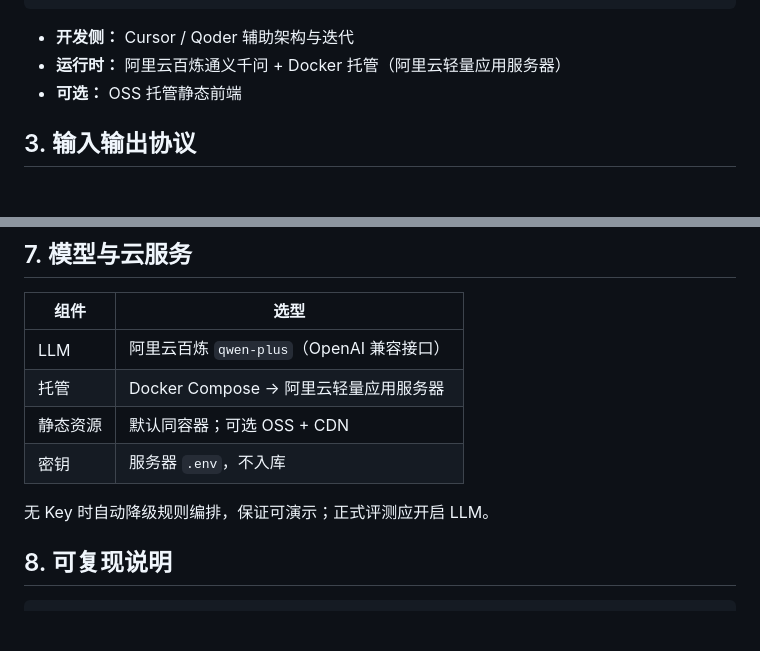
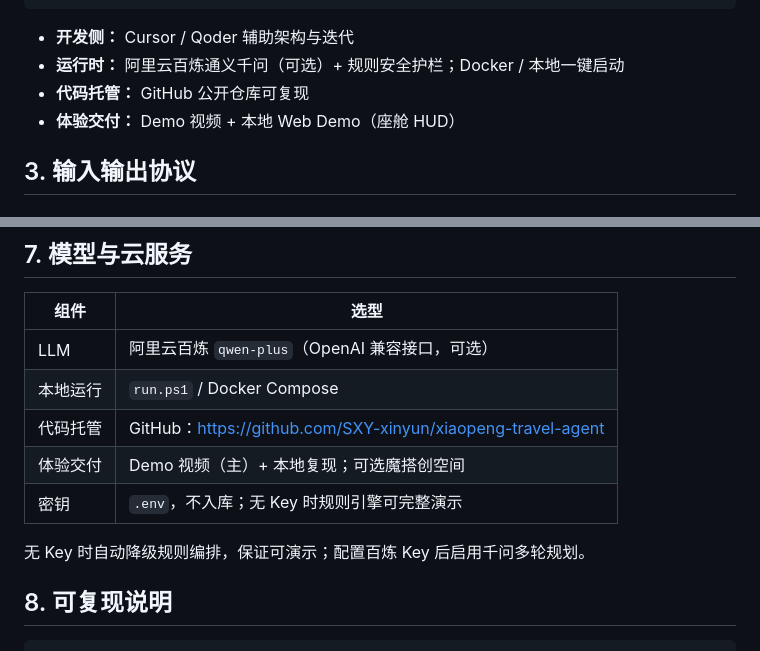
Before and after one commit to SXY-xinyun/xiaopeng-travel-agent, a Markdown page: docs/tech_report.md, 2 parts joined by grey strips. Drawn GitHub-style; blank space fills up the shorter version.

Commit message:
chore: add docs/tech_report.md

````diff
--- a/docs/tech_report.md
+++ b/docs/tech_report.md
@@ -27,8 +27,9 @@
 ```
 
 - **开发侧：** Cursor / Qoder 辅助架构与迭代
-- **运行时：** 阿里云百炼通义千问 + Docker 托管（阿里云轻量应用服务器）
-- **可选：** OSS 托管静态前端
+- **运行时：** 阿里云百炼通义千问（可选）+ 规则安全护栏；Docker / 本地一键启动
+- **代码托管：** GitHub 公开仓库可复现
+- **体验交付：** Demo 视频 + 本地 Web Demo（座舱 HUD）
 
 ## 3. 输入输出协议
 
@@ -99,12 +100,13 @@
 
 | 组件 | 选型 |
 |---|---|
-| LLM | 阿里云百炼 `qwen-plus`（OpenAI 兼容接口） |
-| 托管 | Docker Compose → 阿里云轻量应用服务器 |
-| 静态资源 | 默认同容器；可选 OSS + CDN |
-| 密钥 | 服务器 `.env`，不入库 |
+| LLM | 阿里云百炼 `qwen-plus`（OpenAI 兼容接口，可选） |
+| 本地运行 | `run.ps1` / Docker Compose |
+| 代码托管 | GitHub：https://github.com/SXY-xinyun/xiaopeng-travel-agent |
+| 体验交付 | Demo 视频（主）+ 本地复现；可选魔搭创空间 |
+| 密钥 | `.env`，不入库；无 Key 时规则引擎可完整演示 |
 
-无 Key 时自动降级规则编排，保证可演示；正式评测应开启 LLM。
+无 Key 时自动降级规则编排，保证可演示；配置百炼 Key 后启用千问多轮规划。
 
 ## 8. 可复现说明
 
````
